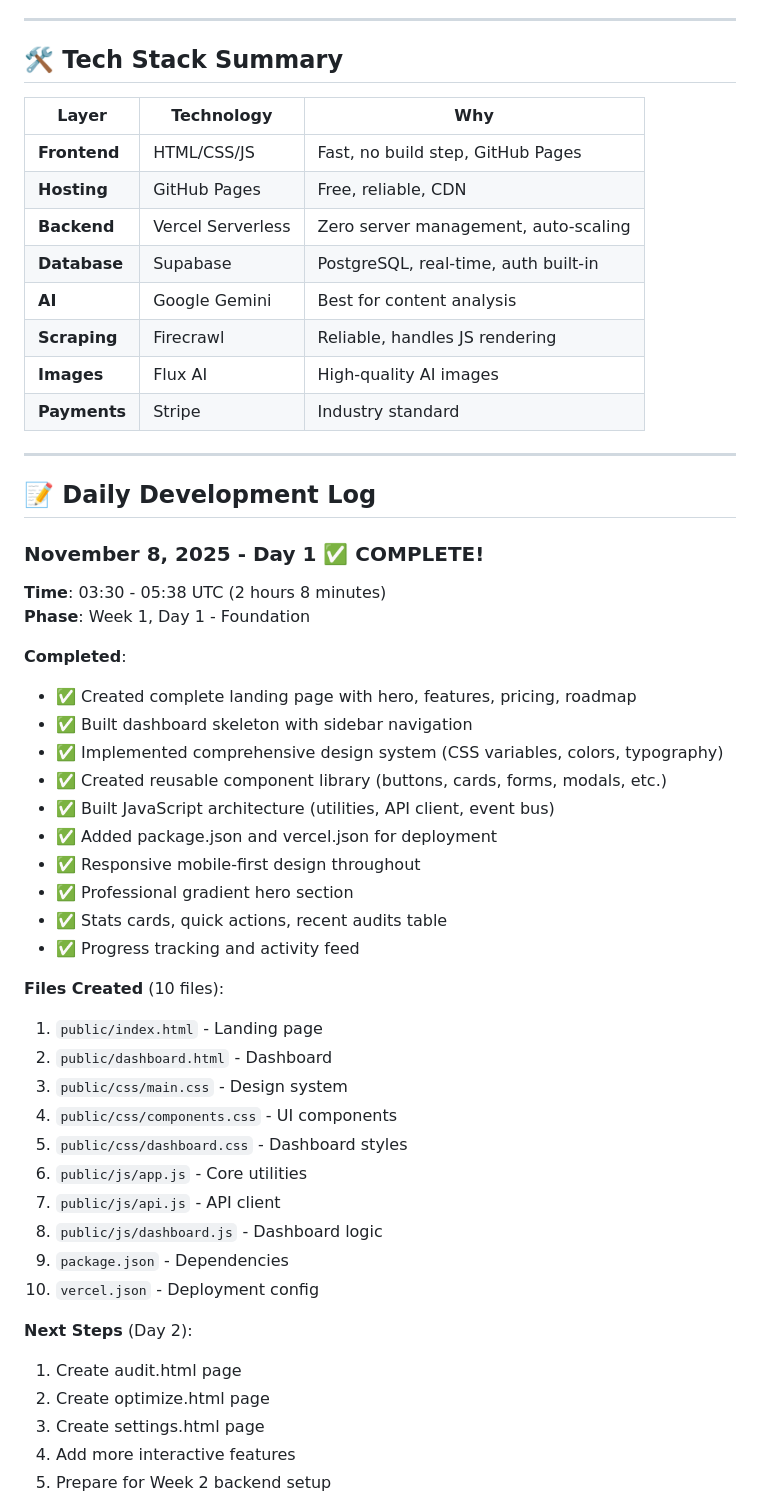
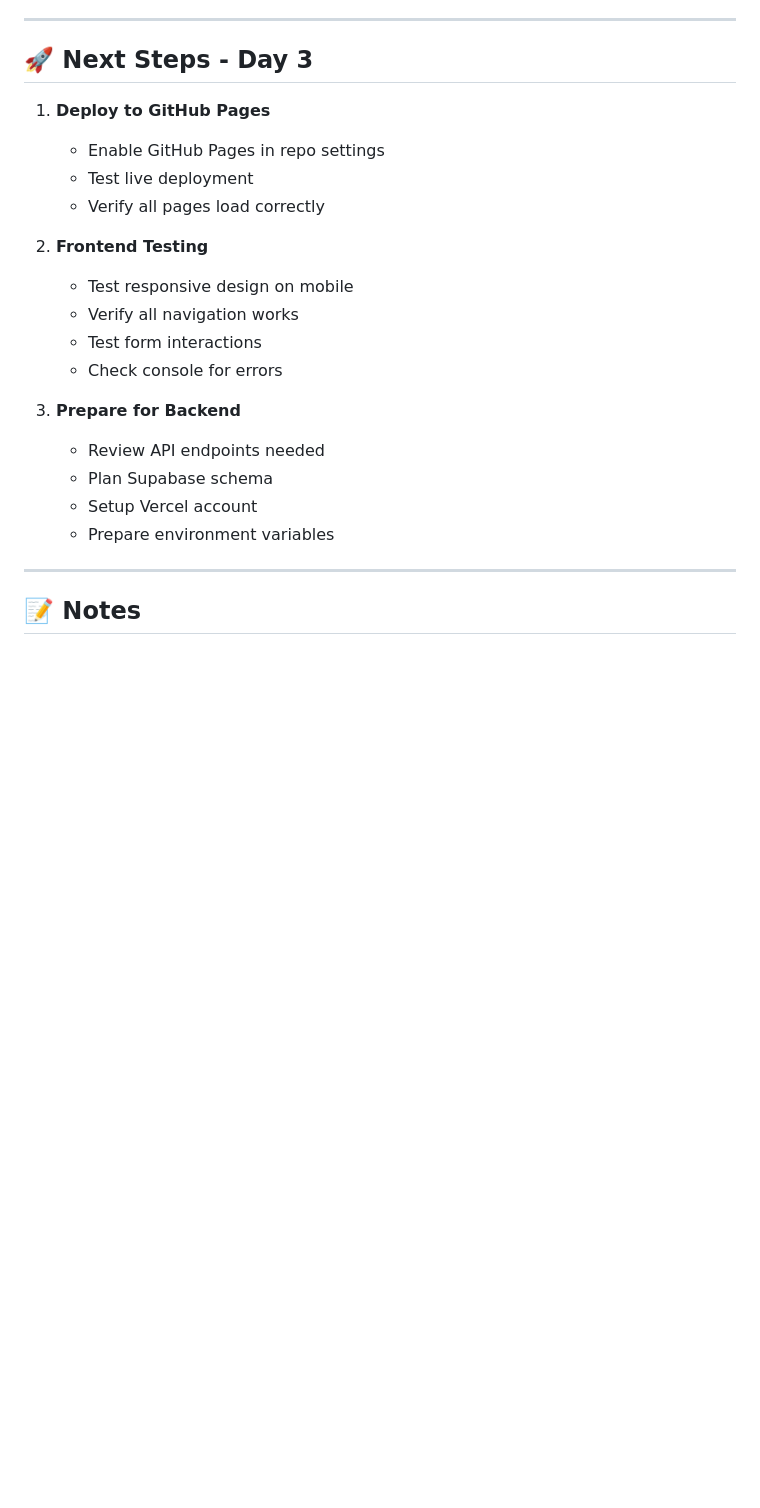
Before and after one commit to dannythehat/ranksmart, a Markdown page: PROJECT_STATUS.md, the part around the change printed below. Drawn GitHub-style; blank space fills up the shorter version.

```diff
--- a/PROJECT_STATUS.md
+++ b/PROJECT_STATUS.md
@@ -250,55 +274,26 @@ usage (id, user_id, scans_used, scans_limit, period)
 
 ---
 
-## 🛠️ Tech Stack Summary
+## 🚀 Next Steps - Day 3
 
-| Layer | Technology | Why |
-|-------|-----------|-----|
-| **Frontend** | HTML/CSS/JS | Fast, no build step, GitHub Pages |
-| **Hosting** | GitHub Pages | Free, reliable, CDN |
-| **Backend** | Vercel Serverless | Zero server management, auto-scaling |
-| **Database** | Supabase | PostgreSQL, real-time, auth built-in |
-| **AI** | Google Gemini | Best for content analysis |
-| **Scraping** | Firecrawl | Reliable, handles JS rendering |
-| **Images** | Flux AI | High-quality AI images |
-| **Payments** | Stripe | Industry standard |
+1. **Deploy to GitHub Pages**
+   - Enable GitHub Pages in repo settings
+   - Test live deployment
+   - Verify all pages load correctly
+
+2. **Frontend Testing**
+   - Test responsive design on mobile
+   - Verify all navigation works
+   - Test form interactions
+   - Check console for errors
+
+3. **Prepare for Backend**
+   - Review API endpoints needed
+   - Plan Supabase schema
+   - Setup Vercel account
+   - Prepare environment variables
 
 ---
 
-## 📝 Daily Development Log
+## 📝 Notes
 
-### November 8, 2025 - Day 1 ✅ COMPLETE!
-**Time**: 03:30 - 05:38 UTC (2 hours 8 minutes)
-**Phase**: Week 1, Day 1 - Foundation
-
-**Completed**:
-- ✅ Created complete landing page with hero, features, pricing, roadmap
-- ✅ Built dashboard skeleton with sidebar navigation
-- ✅ Implemented comprehensive design system (CSS variables, colors, typography)
-- ✅ Created reusable component library (buttons, cards, forms, modals, etc.)
-- ✅ Built JavaScript architecture (utilities, API client, event bus)
-- ✅ Added package.json and vercel.json for deployment
-- ✅ Responsive mobile-first design throughout
-- ✅ Professional gradient hero section
-- ✅ Stats cards, quick actions, recent audits table
-- ✅ Progress tracking and activity feed
-
-**Files Created** (10 files):
-1. `public/index.html` - Landing page
-2. `public/dashboard.html` - Dashboard
-3. `public/css/main.css` - Design system
-4. `public/css/components.css` - UI components
-5. `public/css/dashboard.css` - Dashboard styles
-6. `public/js/app.js` - Core utilities
-7. `public/js/api.js` - API client
-8. `public/js/dashboard.js` - Dashboard logic
-9. `package.json` - Dependencies
-10. `vercel.json` - Deployment config
-
-**Next Steps** (Day 2):
-1. Create audit.html page
-2. Create optimize.html page
-3. Create settings.html page
-4. Add more interactive features
-5. Prepare for Week 2 backend setup
-
```
Also changed, not shown: other parts of PROJECT_STATUS.md (+50 -98 lines).
